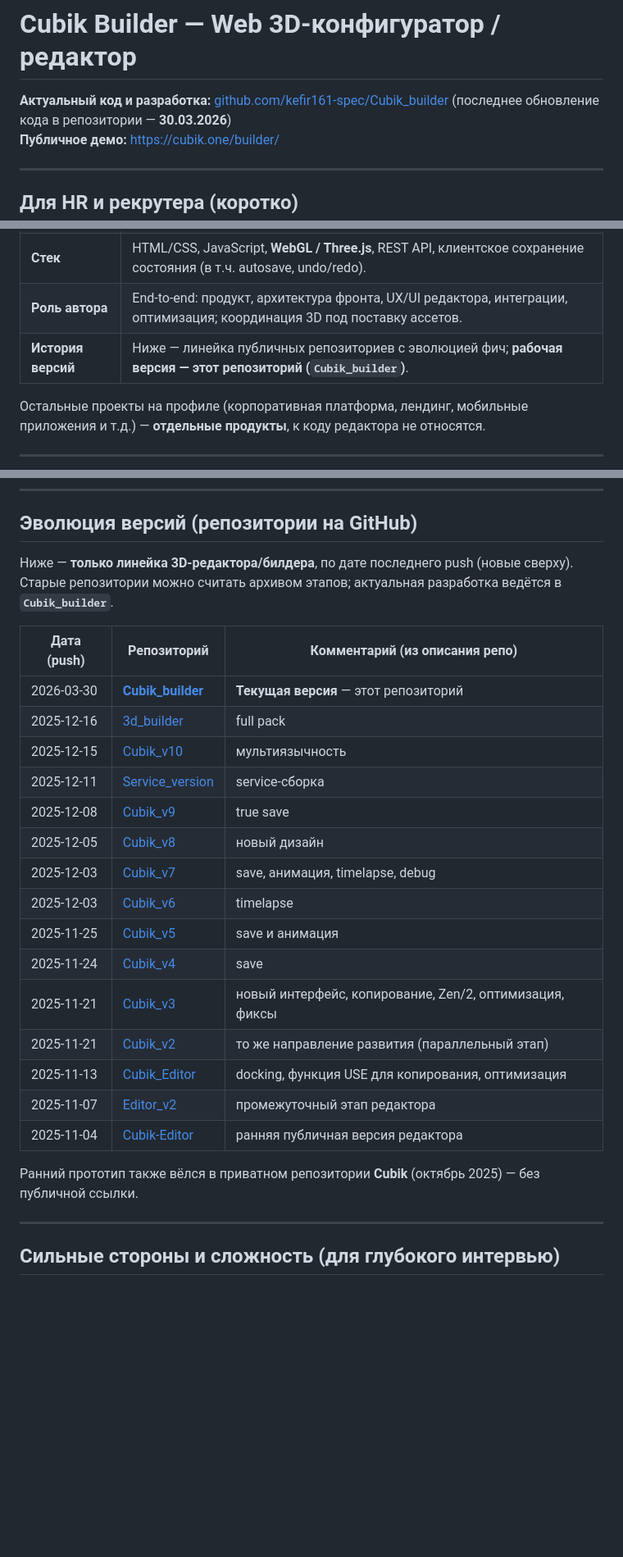
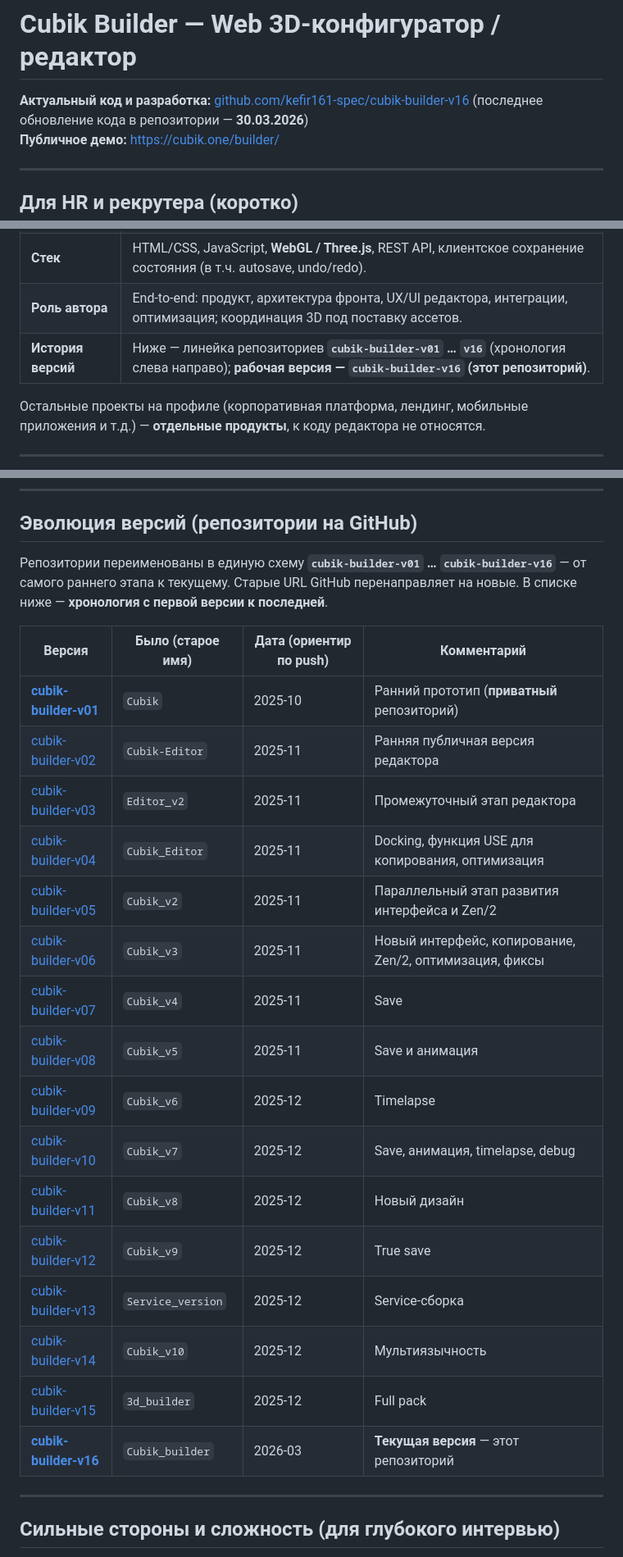
Before and after one commit to kefir161-spec/Cubik_builder, a Markdown page: README.md, 3 parts joined by grey strips. Shown at 82% size. GitHub-like rendering; blank space fills up the shorter version.

Commit message:
docs: README — схема cubik-builder-v01…v16 после переименования репозиториев
Made-with: Cursor

```diff
--- a/README.md
+++ b/README.md
@@ -1,6 +1,6 @@
 # Cubik Builder — Web 3D-конфигуратор / редактор
 
-**Актуальный код и разработка:** [github.com/kefir161-spec/Cubik_builder](https://github.com/kefir161-spec/Cubik_builder) (последнее обновление кода в репозитории — **30.03.2026**)
+**Актуальный код и разработка:** [github.com/kefir161-spec/cubik-builder-v16](https://github.com/kefir161-spec/cubik-builder-v16) (последнее обновление кода в репозитории — **30.03.2026**)
 **Публичное демо:** https://cubik.one/builder/
 
 ---
@@ -13,7 +13,7 @@
 | **Зачем компании** | Self-service конфигуратор: меньше ручной работы менеджеров, выше вовлечённость клиента, предсказуемый экспорт в заказ. |
 | **Стек** | HTML/CSS, JavaScript, **WebGL / Three.js**, REST API, клиентское сохранение состояния (в т.ч. autosave, undo/redo). |
 | **Роль автора** | End-to-end: продукт, архитектура фронта, UX/UI редактора, интеграции, оптимизация; координация 3D под поставку ассетов. |
-| **История версий** | Ниже — линейка публичных репозиториев с эволюцией фич; **рабочая версия — этот репозиторий (`Cubik_builder`)**. |
+| **История версий** | Ниже — линейка репозиториев **`cubik-builder-v01` … `v16`** (хронология слева направо); **рабочая версия — `cubik-builder-v16` (этот репозиторий)**. |
 
 Остальные проекты на профиле (корпоративная платформа, лендинг, мобильные приложения и т.д.) — **отдельные продукты**, к коду редактора не относятся.
 
@@ -32,27 +32,26 @@
 
 ## Эволюция версий (репозитории на GitHub)
 
-Ниже — **только линейка 3D-редактора/билдера**, по дате последнего push (новые сверху). Старые репозитории можно считать архивом этапов; актуальная разработка ведётся в **`Cubik_builder`**.
+Репозитории переименованы в единую схему **`cubik-builder-v01` … `cubik-builder-v16`** — от самого раннего этапа к текущему. Старые URL GitHub перенаправляет на новые. В списке ниже — **хронология с первой версии к последней**.
 
-| Дата (push) | Репозиторий | Комментарий (из описания репо) |
-|-------------|-------------|--------------------------------|
-| 2026-03-30 | **[Cubik_builder](https://github.com/kefir161-spec/Cubik_builder)** | **Текущая версия** — этот репозиторий |
-| 2025-12-16 | [3d_builder](https://github.com/kefir161-spec/3d_builder) | full pack |
-| 2025-12-15 | [Cubik_v10](https://github.com/kefir161-spec/Cubik_v10) | мультиязычность |
-| 2025-12-11 | [Service_version](https://github.com/kefir161-spec/Service_version) | service-сборка |
-| 2025-12-08 | [Cubik_v9](https://github.com/kefir161-spec/Cubik_v9) | true save |
-| 2025-12-05 | [Cubik_v8](https://github.com/kefir161-spec/Cubik_v8) | новый дизайн |
-| 2025-12-03 | [Cubik_v7](https://github.com/kefir161-spec/Cubik_v7) | save, анимация, timelapse, debug |
-| 2025-12-03 | [Cubik_v6](https://github.com/kefir161-spec/Cubik_v6) | timelapse |
-| 2025-11-25 | [Cubik_v5](https://github.com/kefir161-spec/Cubik_v5) | save и анимация |
-| 2025-11-24 | [Cubik_v4](https://github.com/kefir161-spec/Cubik_v4) | save |
-| 2025-11-21 | [Cubik_v3](https://github.com/kefir161-spec/Cubik_v3) | новый интерфейс, копирование, Zen/2, оптимизация, фиксы |
-| 2025-11-21 | [Cubik_v2](https://github.com/kefir161-spec/Cubik_v2) | то же направление развития (параллельный этап) |
-| 2025-11-13 | [Cubik_Editor](https://github.com/kefir161-spec/Cubik_Editor) | docking, функция USE для копирования, оптимизация |
-| 2025-11-07 | [Editor_v2](https://github.com/kefir161-spec/Editor_v2) | промежуточный этап редактора |
-| 2025-11-04 | [Cubik-Editor](https://github.com/kefir161-spec/Cubik-Editor) | ранняя публичная версия редактора |
-
-Ранний прототип также вёлся в приватном репозитории **Cubik** (октябрь 2025) — без публичной ссылки.
+| Версия | Было (старое имя) | Дата (ориентир по push) | Комментарий |
+|--------|-------------------|-------------------------|-------------|
+| **[cubik-builder-v01](https://github.com/kefir161-spec/cubik-builder-v01)** | `Cubik` | 2025-10 | Ранний прототип (**приватный** репозиторий) |
+| [cubik-builder-v02](https://github.com/kefir161-spec/cubik-builder-v02) | `Cubik-Editor` | 2025-11 | Ранняя публичная версия редактора |
+| [cubik-builder-v03](https://github.com/kefir161-spec/cubik-builder-v03) | `Editor_v2` | 2025-11 | Промежуточный этап редактора |
+| [cubik-builder-v04](https://github.com/kefir161-spec/cubik-builder-v04) | `Cubik_Editor` | 2025-11 | Docking, функция USE для копирования, оптимизация |
+| [cubik-builder-v05](https://github.com/kefir161-spec/cubik-builder-v05) | `Cubik_v2` | 2025-11 | Параллельный этап развития интерфейса и Zen/2 |
+| [cubik-builder-v06](https://github.com/kefir161-spec/cubik-builder-v06) | `Cubik_v3` | 2025-11 | Новый интерфейс, копирование, Zen/2, оптимизация, фиксы |
+| [cubik-builder-v07](https://github.com/kefir161-spec/cubik-builder-v07) | `Cubik_v4` | 2025-11 | Save |
+| [cubik-builder-v08](https://github.com/kefir161-spec/cubik-builder-v08) | `Cubik_v5` | 2025-11 | Save и анимация |
+| [cubik-builder-v09](https://github.com/kefir161-spec/cubik-builder-v09) | `Cubik_v6` | 2025-12 | Timelapse |
+| [cubik-builder-v10](https://github.com/kefir161-spec/cubik-builder-v10) | `Cubik_v7` | 2025-12 | Save, анимация, timelapse, debug |
+| [cubik-builder-v11](https://github.com/kefir161-spec/cubik-builder-v11) | `Cubik_v8` | 2025-12 | Новый дизайн |
+| [cubik-builder-v12](https://github.com/kefir161-spec/cubik-builder-v12) | `Cubik_v9` | 2025-12 | True save |
+| [cubik-builder-v13](https://github.com/kefir161-spec/cubik-builder-v13) | `Service_version` | 2025-12 | Service-сборка |
+| [cubik-builder-v14](https://github.com/kefir161-spec/cubik-builder-v14) | `Cubik_v10` | 2025-12 | Мультиязычность |
+| [cubik-builder-v15](https://github.com/kefir161-spec/cubik-builder-v15) | `3d_builder` | 2025-12 | Full pack |
+| **[cubik-builder-v16](https://github.com/kefir161-spec/cubik-builder-v16)** | `Cubik_builder` | 2026-03 | **Текущая версия** — этот репозиторий |
 
 ---
 
```
